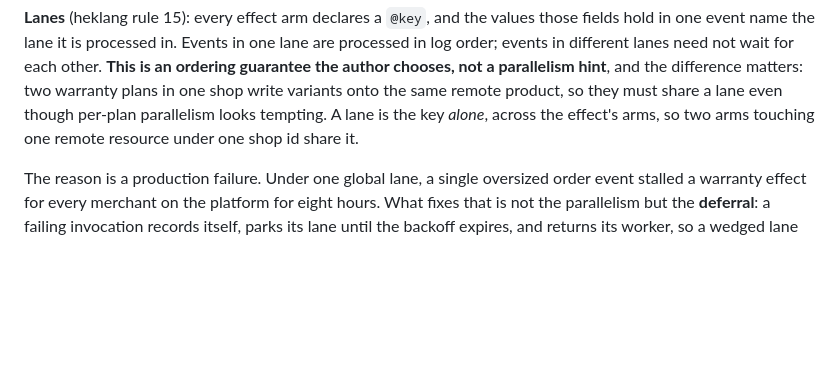
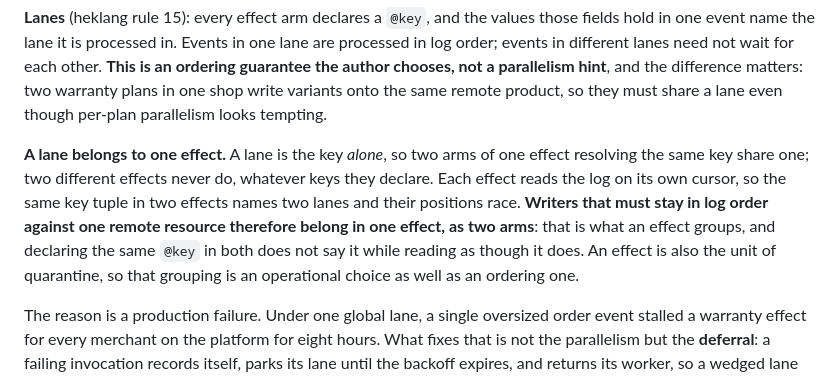
Before and after one commit to tephradb/hekla, a Markdown page: ARCHITECTURE.md, the part around the change. GitHub-like rendering; blank space fills up the shorter version.

Commit message:
docs: a lane belongs to one effect, and writers of one resource belong in one effect

```diff
--- a/ARCHITECTURE.md
+++ b/ARCHITECTURE.md
@@ -716,8 +716,14 @@ one event name the lane it is processed in. Events in one lane are processed in
 different lanes need not wait for each other. **This is an ordering guarantee the author chooses, not
 a parallelism hint**, and the difference matters: two warranty plans in one shop write variants onto
 the same remote product, so they must share a lane even though per-plan parallelism looks tempting.
-A lane is the key *alone*, across the effect's arms, so two arms touching one remote resource under
-one shop id share it.
+
+**A lane belongs to one effect.** A lane is the key *alone*, so two arms of one effect resolving the
+same key share one; two different effects never do, whatever keys they declare. Each effect reads the
+log on its own cursor, so the same key tuple in two effects names two lanes and their positions race.
+**Writers that must stay in log order against one remote resource therefore belong in one effect, as
+two arms**: that is what an effect groups, and declaring the same `@key` in both does not say it while
+reading as though it does. An effect is also the unit of quarantine, so that grouping is an
+operational choice as well as an ordering one.
 
 The reason is a production failure. Under one global lane, a single oversized order event stalled a
 warranty effect for every merchant on the platform for eight hours. What fixes that is not the
```
